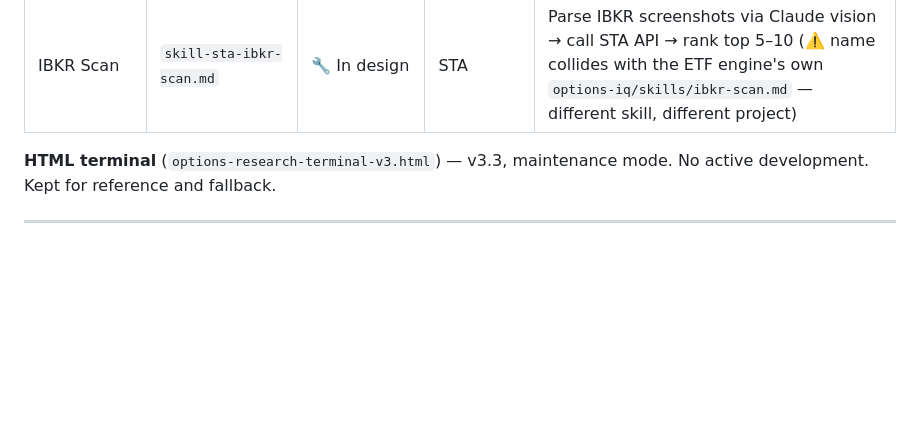
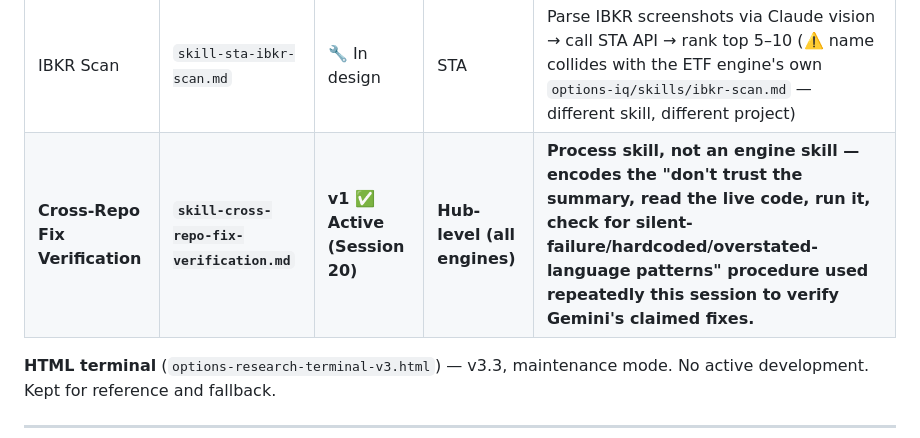
Before and after one commit to balacloud/trading-intelligence-hub, a Markdown page: CLAUDE_CONTEXT.md, the part around the change. Drawn GitHub-style; blank space fills up the shorter version.

```diff
--- a/CLAUDE_CONTEXT.md
+++ b/CLAUDE_CONTEXT.md
@@ -32,6 +32,7 @@ This hub plays five roles for Options IQ Gemini, OptionsIQ (ETF), and STA:
 | Directional Builder | `skill-options-directional-builder.md` | v1.5 ✅ Live tested | Options IQ Gemini | Ticker + direction (+ optional TradingView screenshot) → IBKR MCP pull → vol/trend/technicals + options-liquidity pre-screen + strike zone → CENTAUR JSON |
 | **Options Scanner** | **`skill-options-scanner.md`** | **v2.1 ✅ Rebuilt (Session 13)** | **Options IQ Gemini** | **Curated-watchlist monitor: IBKR MCP screens CORE/EXTENDED watchlist for structural IVR/IV/HV edge. MCP-only, no scrape. Horizon-correct for 21–35 DTE.** |
 | IBKR Scan | `skill-sta-ibkr-scan.md` | 🔧 In design | STA | Parse IBKR screenshots via Claude vision → call STA API → rank top 5–10 (⚠️ name collides with the ETF engine's own `options-iq/skills/ibkr-scan.md` — different skill, different project) |
+| **Cross-Repo Fix Verification** | **`skill-cross-repo-fix-verification.md`** | **v1 ✅ Active (Session 20)** | **Hub-level (all engines)** | **Process skill, not an engine skill — encodes the "don't trust the summary, read the live code, run it, check for silent-failure/hardcoded/overstated-language patterns" procedure used repeatedly this session to verify Gemini's claimed fixes.** |
 
 **HTML terminal** (`options-research-terminal-v3.html`) — v3.3, maintenance mode. No active development. Kept for reference and fallback.
 
```
Also changed, not shown: skill-cross-repo-fix-verification.md (added, +54 -0 lines).
